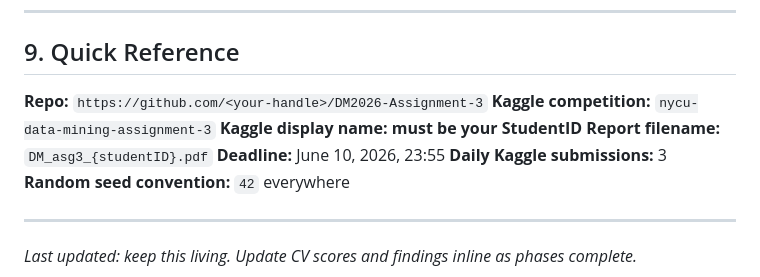
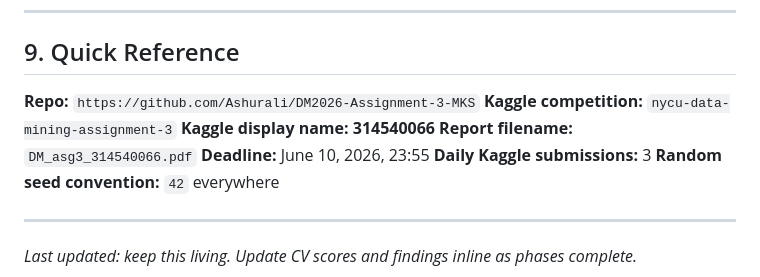
Before and after one commit to Ashurali/DM2026-Assignment-3-MKS, a Markdown page: PROJECT_PLAN.md, the part around the change. Rendered like a GitHub page.

Commit message:
update github link and student id

```diff
--- a/PROJECT_PLAN.md
+++ b/PROJECT_PLAN.md
@@ -427,10 +427,10 @@ These five inputs sharpen all subsequent phases — particularly Phase 3 feature
 
 ## 9. Quick Reference
 
-**Repo:** `https://github.com/<your-handle>/DM2026-Assignment-3`
+**Repo:** `https://github.com/Ashurali/DM2026-Assignment-3-MKS`
 **Kaggle competition:** `nycu-data-mining-assignment-3`
-**Kaggle display name:** **must be your StudentID**
-**Report filename:** `DM_asg3_{studentID}.pdf`
+**Kaggle display name:** **314540066**
+**Report filename:** `DM_asg3_314540066.pdf`
 **Deadline:** June 10, 2026, 23:55
 **Daily Kaggle submissions:** 3
 **Random seed convention:** `42` everywhere
```
